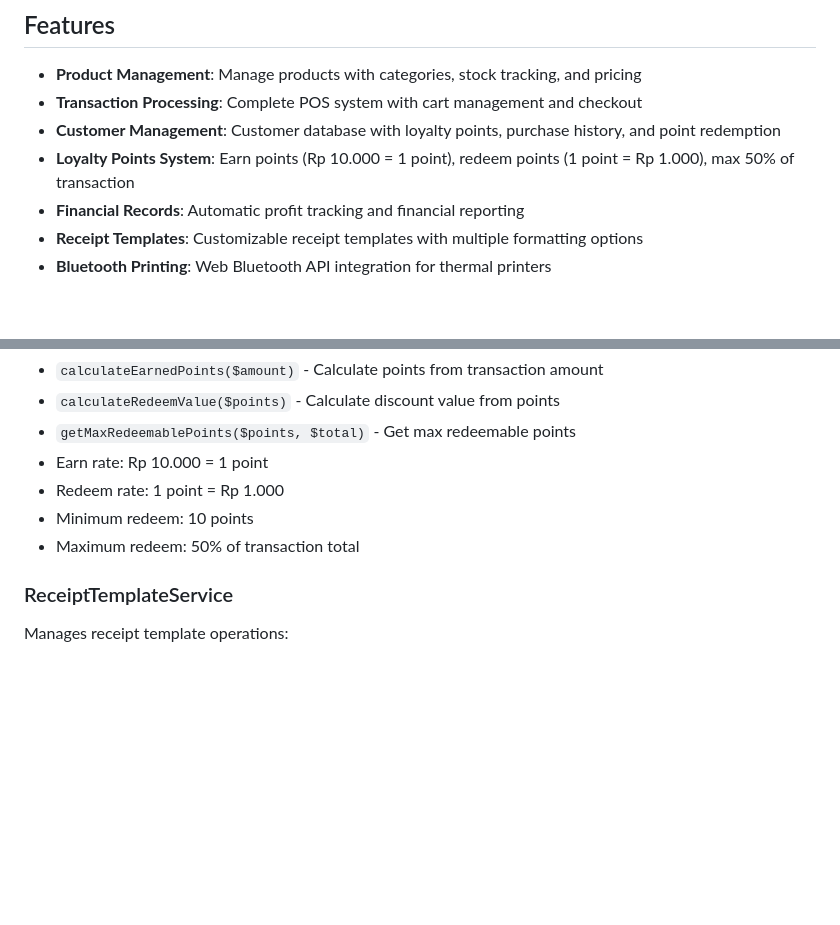
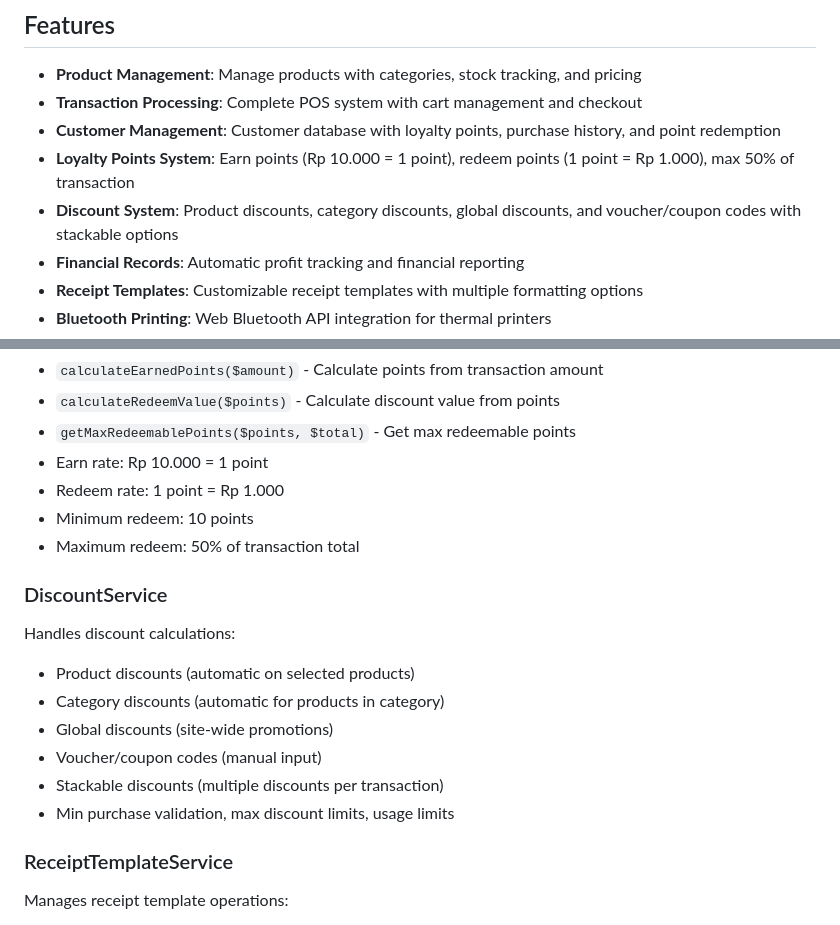
Before and after one commit to ryansutrisno/simple-pos-laravel, a Markdown page: README.md, 2 parts joined by grey strips. Rendered like a GitHub page; blank space fills up the shorter version.

```diff
--- a/README.md
+++ b/README.md
@@ -8,6 +8,7 @@ A simple, modern Point of Sale (POS) system built with Laravel 12, Filament 3, a
 - **Transaction Processing**: Complete POS system with cart management and checkout
 - **Customer Management**: Customer database with loyalty points, purchase history, and point redemption
 - **Loyalty Points System**: Earn points (Rp 10.000 = 1 point), redeem points (1 point = Rp 1.000), max 50% of transaction
+- **Discount System**: Product discounts, category discounts, global discounts, and voucher/coupon codes with stackable options
 - **Financial Records**: Automatic profit tracking and financial reporting
 - **Receipt Templates**: Customizable receipt templates with multiple formatting options
 - **Bluetooth Printing**: Web Bluetooth API integration for thermal printers
@@ -271,6 +272,15 @@ Handles loyalty point calculations:
 - Minimum redeem: 10 points
 - Maximum redeem: 50% of transaction total
 
+### DiscountService
+Handles discount calculations:
+- Product discounts (automatic on selected products)
+- Category discounts (automatic for products in category)
+- Global discounts (site-wide promotions)
+- Voucher/coupon codes (manual input)
+- Stackable discounts (multiple discounts per transaction)
+- Min purchase validation, max discount limits, usage limits
+
 ### ReceiptTemplateService
 Manages receipt template operations:
 - `getActiveTemplate()` - Get active template for store
```
Also changed, not shown: CHANGELOG.md (+54 -1 lines).
